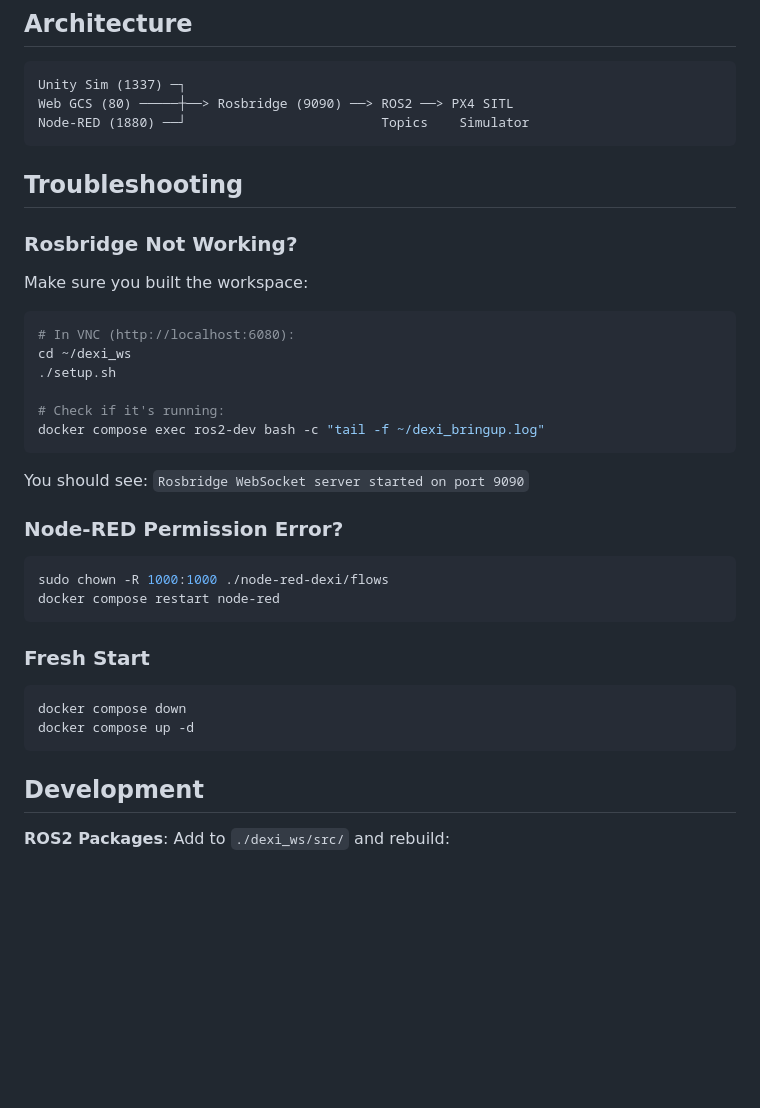
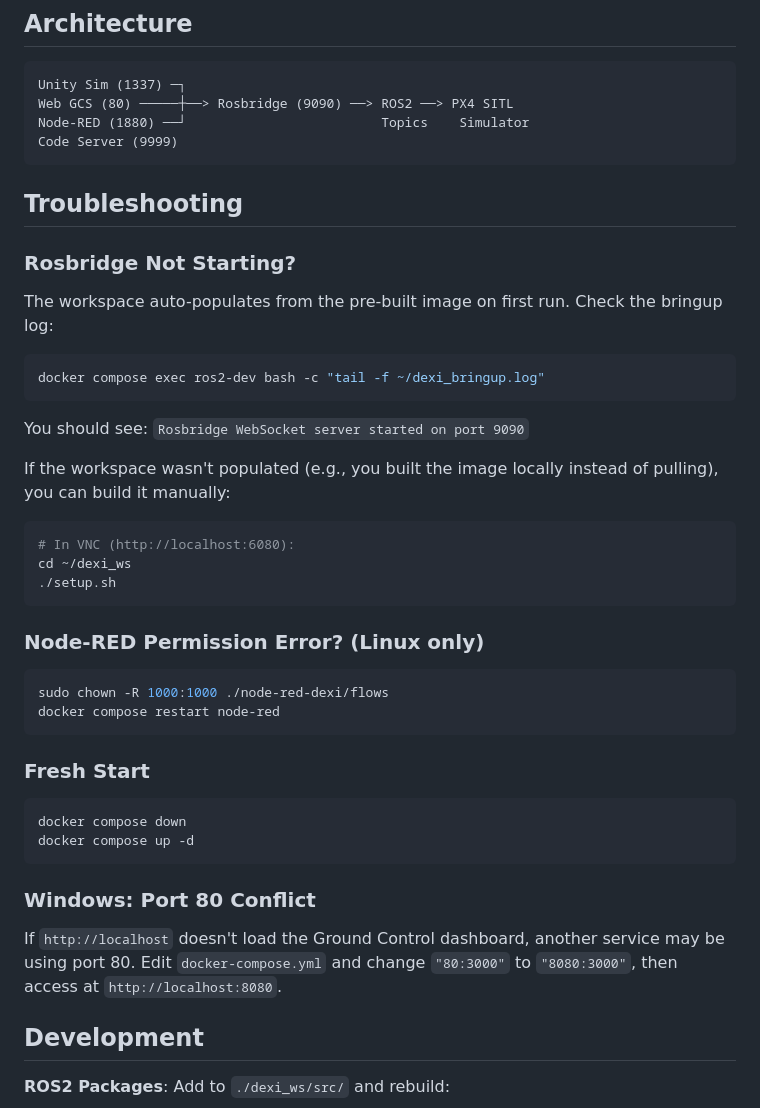
Before and after one commit to DroneBlocks/dexi-sim-ftw, a Markdown page: README.md, the part around one of its changes. GitHub-like rendering; blank space fills up the shorter version.

````diff
--- a/README.md
+++ b/README.md
@@ -60,25 +63,28 @@ You should see PX4 topics streaming data.
 Unity Sim (1337) ─┐
 Web GCS (80) ─────┼──> Rosbridge (9090) ──> ROS2 ──> PX4 SITL
 Node-RED (1880) ──┘                         Topics    Simulator
+Code Server (9999)
 ```
 
 ## Troubleshooting
 
-### Rosbridge Not Working?
+### Rosbridge Not Starting?
 
-Make sure you built the workspace:
+The workspace auto-populates from the pre-built image on first run. Check the bringup log:
 ```bash
-# In VNC (http://localhost:6080):
-cd ~/dexi_ws
-./setup.sh
-
-# Check if it's running:
 docker compose exec ros2-dev bash -c "tail -f ~/dexi_bringup.log"
 ```
 
 You should see: `Rosbridge WebSocket server started on port 9090`
 
-### Node-RED Permission Error?
+If the workspace wasn't populated (e.g., you built the image locally instead of pulling), you can build it manually:
+```bash
+# In VNC (http://localhost:6080):
+cd ~/dexi_ws
+./setup.sh
+```
+
+### Node-RED Permission Error? (Linux only)
 
 ```bash
 sudo chown -R 1000:1000 ./node-red-dexi/flows
@@ -91,6 +97,10 @@ docker compose restart node-red
 docker compose down
 docker compose up -d
 ```
+
+### Windows: Port 80 Conflict
+
+If `http://localhost` doesn't load the Ground Control dashboard, another service may be using port 80. Edit `docker-compose.yml` and change `"80:3000"` to `"8080:3000"`, then access at `http://localhost:8080`.
 
 ## Development
 
````
Also changed, not shown: other parts of README.md (+15 -12 lines).
